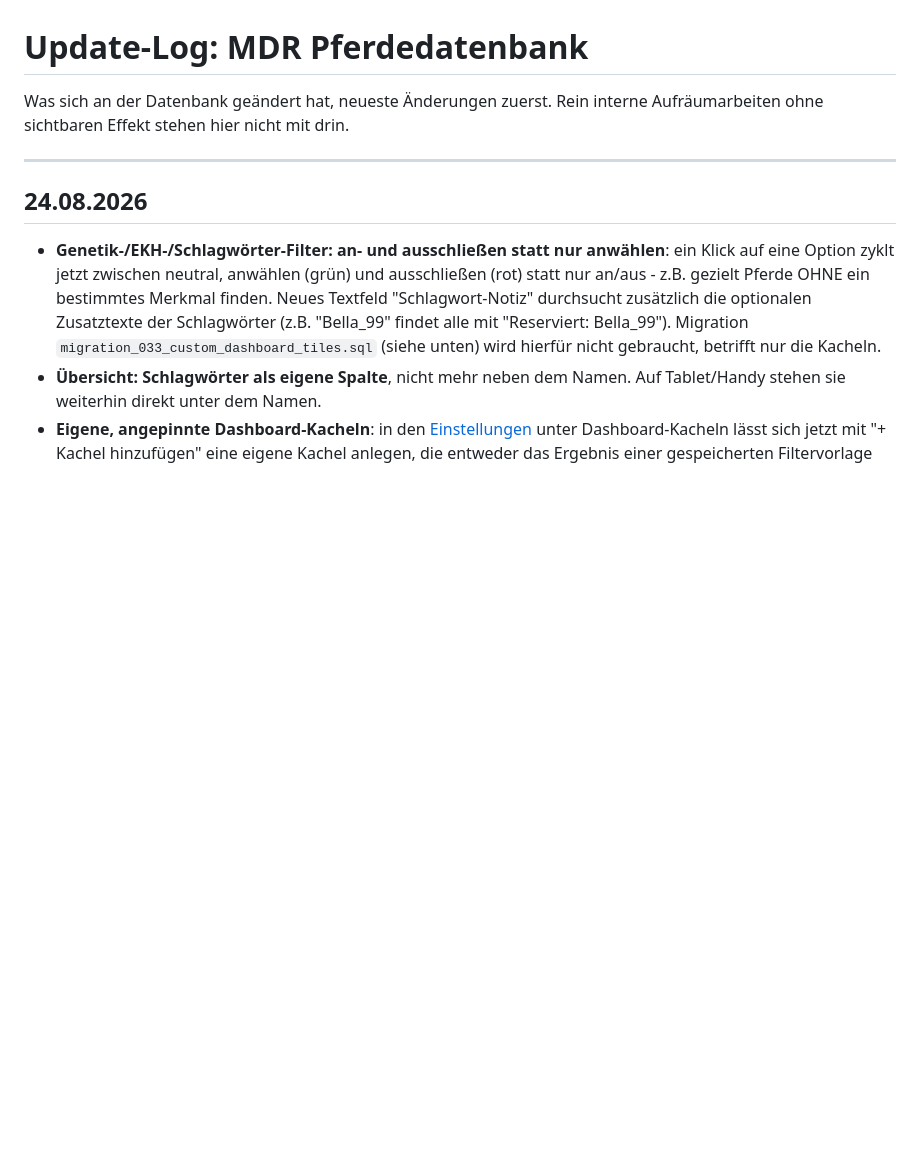
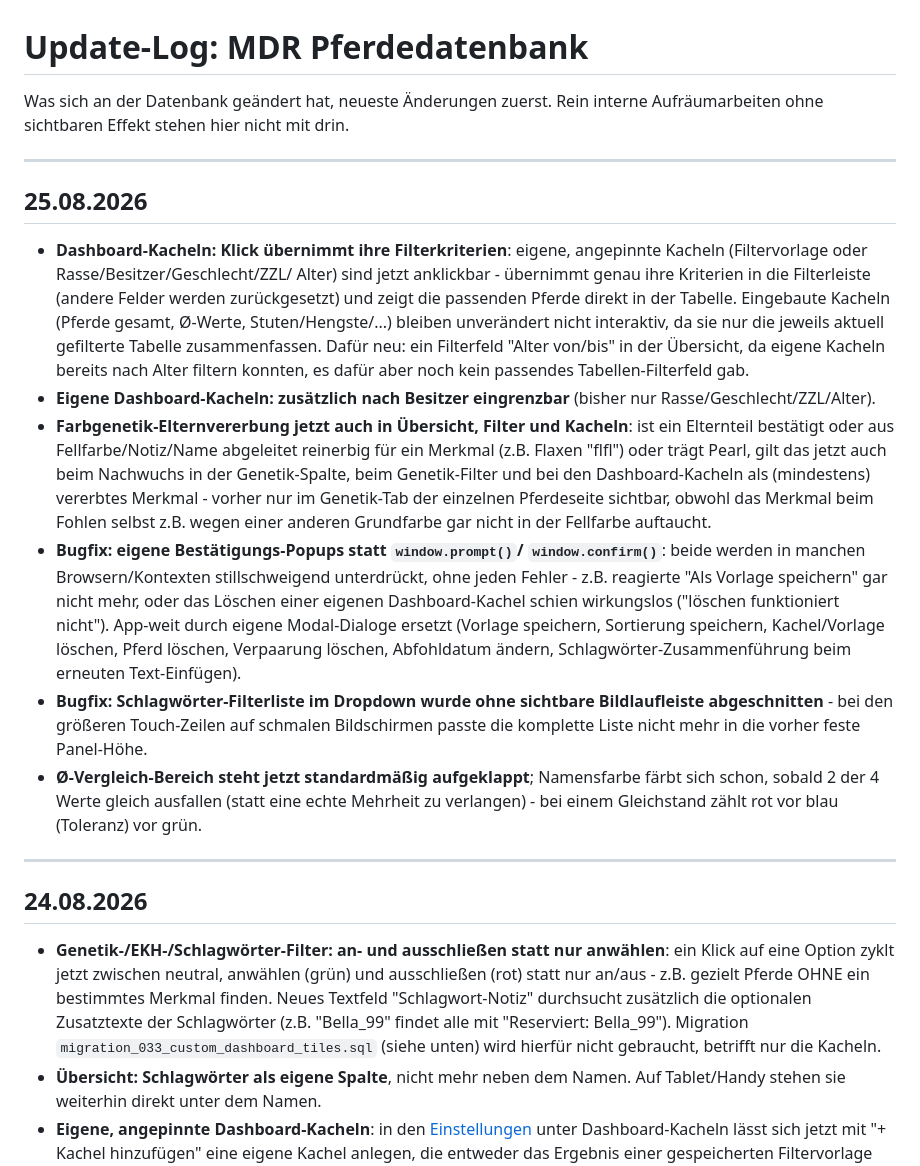
Before and after one commit to Nawira4330/mdr-datenbank, a Markdown page: UPDATELOG.md, the part around the change. GitHub-like rendering; blank space fills up the shorter version.

Commit message:
Update-Log: Eintrag fuer 25.08.2026 ergaenzt
Dokumentiert die seit dem 24.08-Eintrag dazugekommenen Aenderungen:
Kachel-Klick-Filter, Besitzer-Kriterium fuer eigene Kacheln,
Farbgenetik-Elternvererbung in Uebersicht/Filter/Kacheln, den
prompt()/confirm()-Fix, den Schlagwoerter-Dropdown-Scrollbar-Fix sowie
die beiden Oe-Vergleich-Korrekturen (aufgeklappt, Namensfarbe ab 2
gleichen Werten).

Co-Authored-By: Claude Sonnet 5 <noreply@anthropic.com>

```diff
--- a/UPDATELOG.md
+++ b/UPDATELOG.md
@@ -3,6 +3,48 @@
 Was sich an der Datenbank geändert hat, neueste Änderungen zuerst. Rein
 interne Aufräumarbeiten ohne sichtbaren Effekt stehen hier nicht mit
 drin.
+
+---
+
+## 25.08.2026
+
+- **Dashboard-Kacheln: Klick übernimmt ihre Filterkriterien**: eigene,
+  angepinnte Kacheln (Filtervorlage oder Rasse/Besitzer/Geschlecht/ZZL/
+  Alter) sind jetzt anklickbar - übernimmt genau ihre Kriterien in die
+  Filterleiste (andere Felder werden zurückgesetzt) und zeigt die
+  passenden Pferde direkt in der Tabelle. Eingebaute Kacheln (Pferde
+  gesamt, Ø-Werte, Stuten/Hengste/...) bleiben unverändert nicht
+  interaktiv, da sie nur die jeweils aktuell gefilterte Tabelle
+  zusammenfassen. Dafür neu: ein Filterfeld "Alter von/bis" in der
+  Übersicht, da eigene Kacheln bereits nach Alter filtern konnten, es
+  dafür aber noch kein passendes Tabellen-Filterfeld gab.
+- **Eigene Dashboard-Kacheln: zusätzlich nach Besitzer eingrenzbar**
+  (bisher nur Rasse/Geschlecht/ZZL/Alter).
+- **Farbgenetik-Elternvererbung jetzt auch in Übersicht, Filter und
+  Kacheln**: ist ein Elternteil bestätigt oder aus Fellfarbe/Notiz/Name
+  abgeleitet reinerbig für ein Merkmal (z.B. Flaxen "flfl") oder trägt
+  Pearl, gilt das jetzt auch beim Nachwuchs in der Genetik-Spalte, beim
+  Genetik-Filter und bei den Dashboard-Kacheln als (mindestens)
+  vererbtes Merkmal - vorher nur im Genetik-Tab der einzelnen
+  Pferdeseite sichtbar, obwohl das Merkmal beim Fohlen selbst z.B. wegen
+  einer anderen Grundfarbe gar nicht in der Fellfarbe auftaucht.
+- **Bugfix: eigene Bestätigungs-Popups statt `window.prompt()`/
+  `window.confirm()`**: beide werden in manchen Browsern/Kontexten
+  stillschweigend unterdrückt, ohne jeden Fehler - z.B. reagierte "Als
+  Vorlage speichern" gar nicht mehr, oder das Löschen einer eigenen
+  Dashboard-Kachel schien wirkungslos ("löschen funktioniert nicht").
+  App-weit durch eigene Modal-Dialoge ersetzt (Vorlage speichern,
+  Sortierung speichern, Kachel/Vorlage löschen, Pferd löschen,
+  Verpaarung löschen, Abfohldatum ändern, Schlagwörter-Zusammenführung
+  beim erneuten Text-Einfügen).
+- **Bugfix: Schlagwörter-Filterliste im Dropdown wurde ohne sichtbare
+  Bildlaufleiste abgeschnitten** - bei den größeren Touch-Zeilen auf
+  schmalen Bildschirmen passte die komplette Liste nicht mehr in die
+  vorher feste Panel-Höhe.
+- **Ø-Vergleich-Bereich steht jetzt standardmäßig aufgeklappt**;
+  Namensfarbe färbt sich schon, sobald 2 der 4 Werte gleich ausfallen
+  (statt eine echte Mehrheit zu verlangen) - bei einem Gleichstand
+  zählt rot vor blau (Toleranz) vor grün.
 
 ---
 
```
